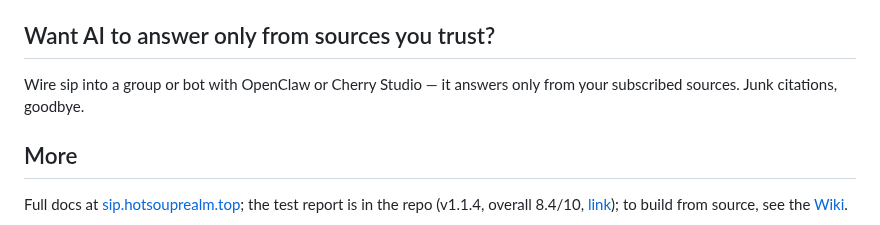
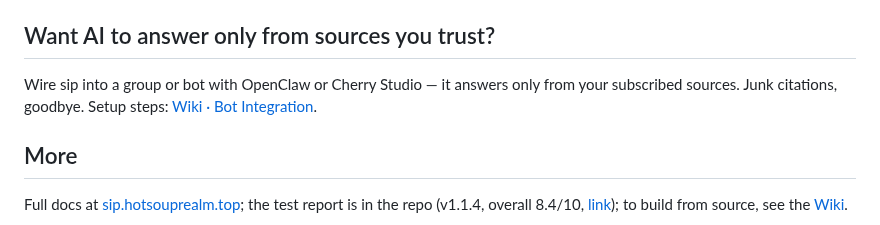
Before and after one commit to hahahotsoup/sip, a Markdown page: README.en.md, the part around the change. GitHub-like rendering.

Commit message:
docs: 「想让 AI 只从你信任的源回答」补充 Wiki Bot 接入链接

```diff
--- a/README.en.md
+++ b/README.en.md
@@ -96,7 +96,7 @@ Oh, and `sip --init` asks for your API key, so run it yourself in a real termina
 
 ## Want AI to answer only from sources you trust?
 
-Wire sip into a group or bot with OpenClaw or Cherry Studio — it answers only from your subscribed sources. Junk citations, goodbye.
+Wire sip into a group or bot with OpenClaw or Cherry Studio — it answers only from your subscribed sources. Junk citations, goodbye. Setup steps: [Wiki · Bot Integration](https://sip.hotsouprealm.top/使用/Bot.html).
 
 ## More
 
```
Also changed, not shown: README.md (+1 -1 lines).
